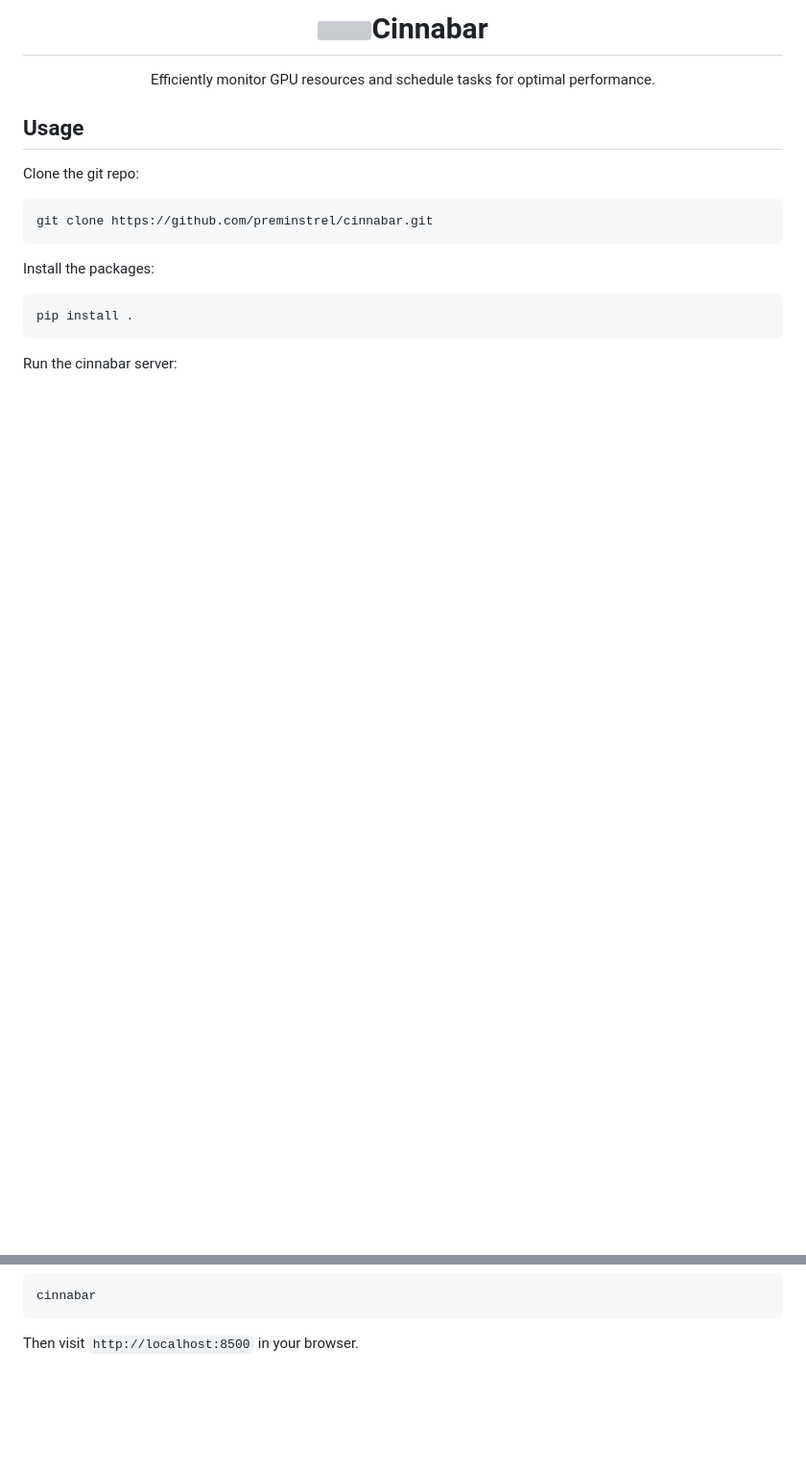
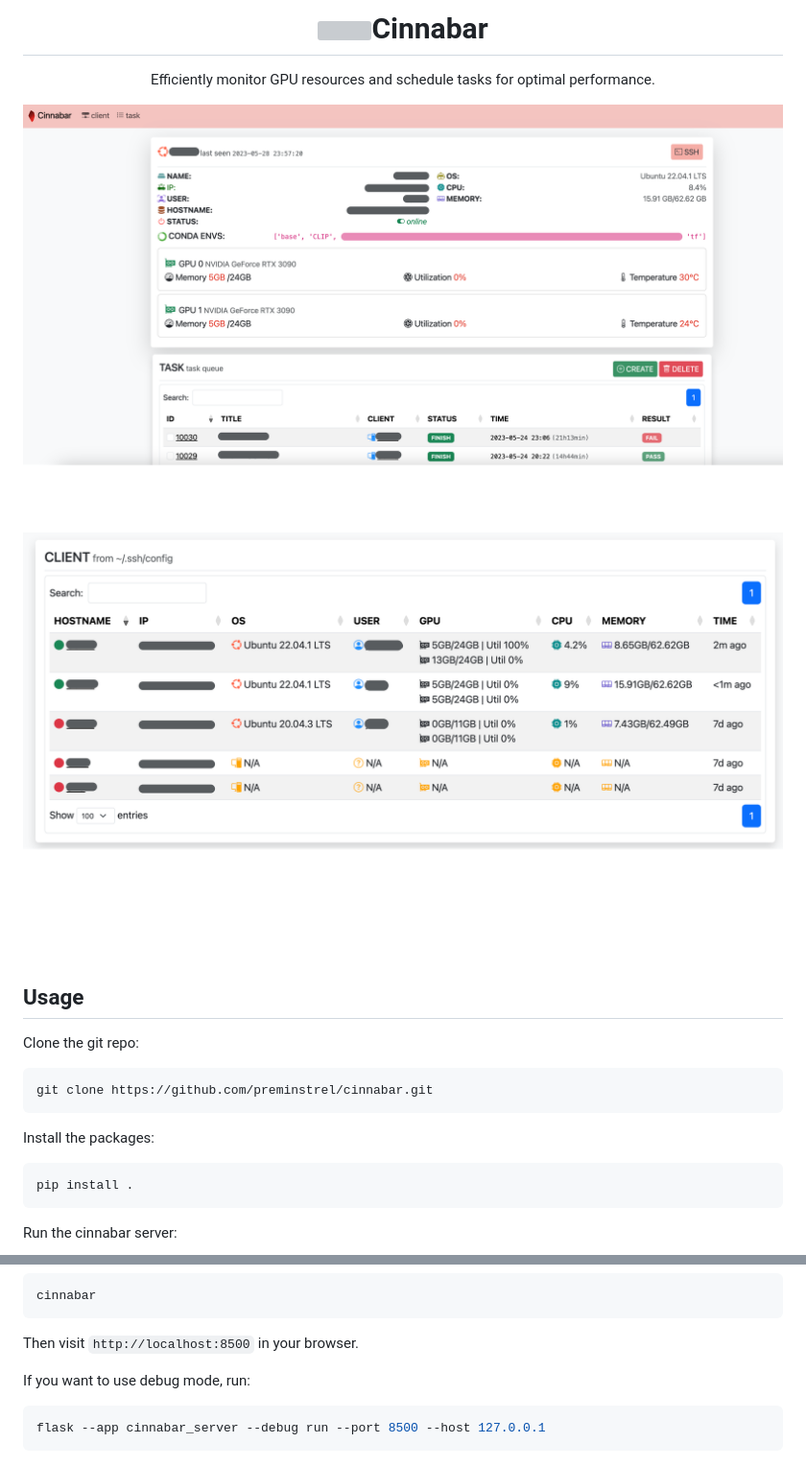
Before and after one commit to preminstrel/cinnabar, a Markdown page: README.md, 2 parts joined by grey strips. Shown: that part at 96% size. Drawn GitHub-style; pictures changed too: imgs/client.list.png (added), imgs/client.view.png (added); blank space fills up the shorter version; grey boxes are pictures that could not be loaded.

Commit message:
📃 update README.md

````diff
--- a/README.md
+++ b/README.md
@@ -4,6 +4,9 @@
         <p align="center">Efficiently monitor GPU resources and schedule tasks for optimal performance.</p>
     </center>
 </div>
+
+![](imgs/client.view.png)
+![](imgs/client.list.png)
 
 ## Usage
 Clone the git repo:
@@ -23,3 +26,8 @@ cinnabar
 ```
 
 Then visit `http://localhost:8500` in your browser.
+
+If you want to use debug mode, run:
+```bash
+flask --app cinnabar_server --debug run --port 8500 --host 127.0.0.1
+```
````
Also changed, not shown: other parts of README.md (+1 -1 lines).
